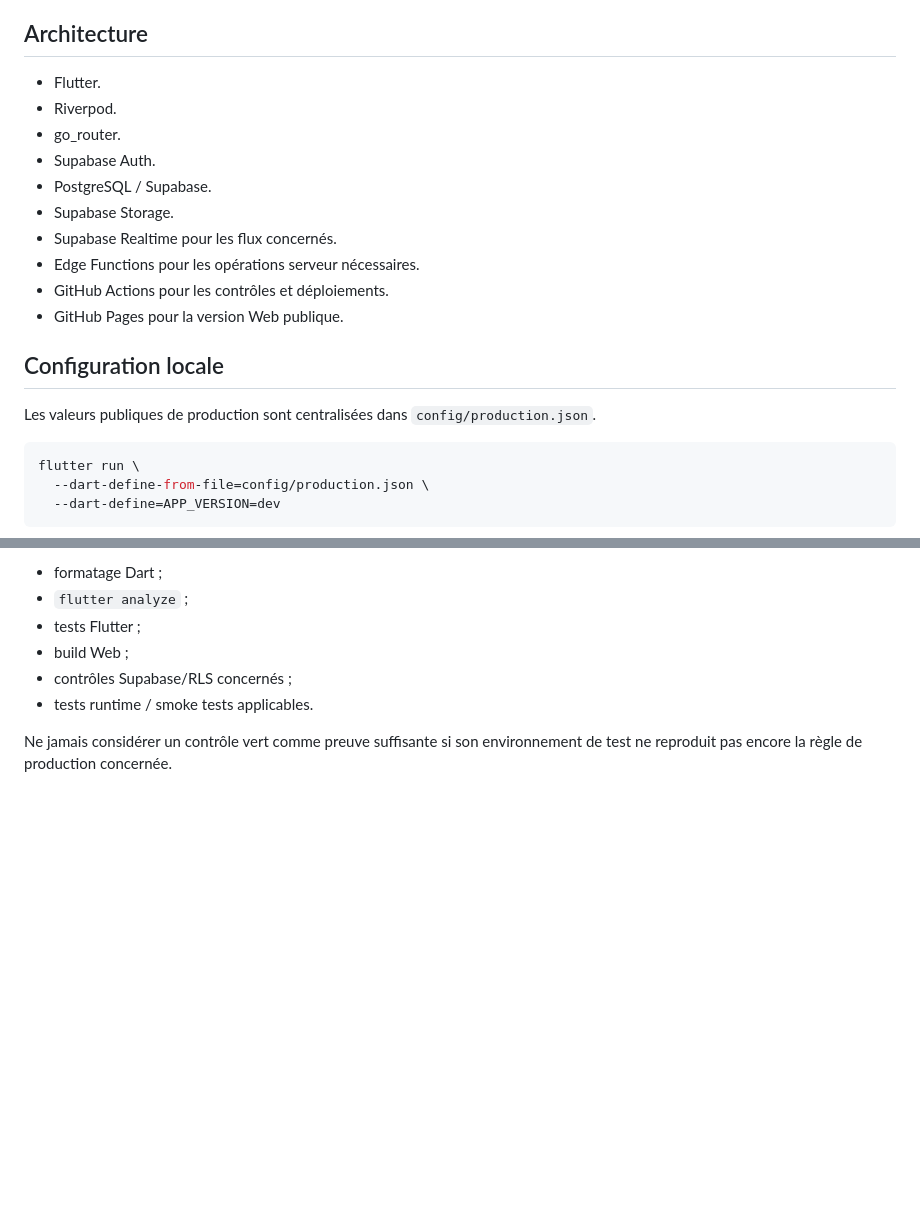
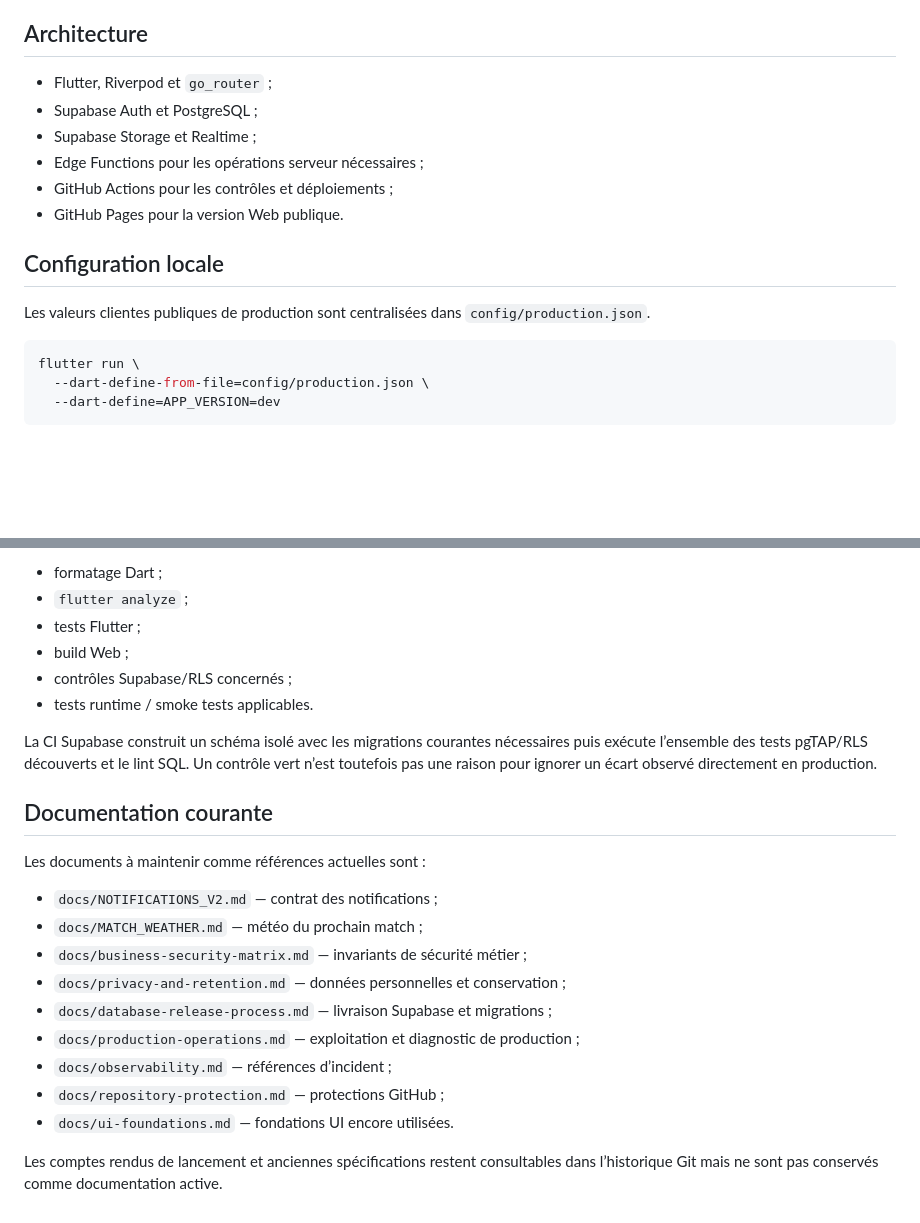
Before and after one commit to samihchaa-wq/AS-Grinta, a Markdown page: README.md, 2 parts joined by grey strips. GitHub-like rendering; blank space fills up the shorter version.

Commit message:
Documenter les références techniques courantes

````diff
--- a/README.md
+++ b/README.md
@@ -82,21 +71,16 @@ Le contrat détaillé est dans `docs/NOTIFICATIONS_V2.md`.
 
 ## Architecture
 
-- Flutter.
-- Riverpod.
-- go_router.
-- Supabase Auth.
-- PostgreSQL / Supabase.
-- Supabase Storage.
-- Supabase Realtime pour les flux concernés.
-- Edge Functions pour les opérations serveur nécessaires.
-- GitHub Actions pour les contrôles et déploiements.
+- Flutter, Riverpod et `go_router` ;
+- Supabase Auth et PostgreSQL ;
+- Supabase Storage et Realtime ;
+- Edge Functions pour les opérations serveur nécessaires ;
+- GitHub Actions pour les contrôles et déploiements ;
 - GitHub Pages pour la version Web publique.
 
 ## Configuration locale
 
-Les valeurs publiques de production sont centralisées dans
-`config/production.json`.
+Les valeurs clientes publiques de production sont centralisées dans `config/production.json`.
 
 ```bash
 flutter run \
@@ -115,5 +99,20 @@ Les changements applicatifs importants doivent passer au minimum :
 - contrôles Supabase/RLS concernés ;
 - tests runtime / smoke tests applicables.
 
-Ne jamais considérer un contrôle vert comme preuve suffisante si son environnement
-de test ne reproduit pas encore la règle de production concernée.
+La CI Supabase construit un schéma isolé avec les migrations courantes nécessaires puis exécute l’ensemble des tests pgTAP/RLS découverts et le lint SQL. Un contrôle vert n’est toutefois pas une raison pour ignorer un écart observé directement en production.
+
+## Documentation courante
+
+Les documents à maintenir comme références actuelles sont :
+
+- `docs/NOTIFICATIONS_V2.md` — contrat des notifications ;
+- `docs/MATCH_WEATHER.md` — météo du prochain match ;
+- `docs/business-security-matrix.md` — invariants de sécurité métier ;
+- `docs/privacy-and-retention.md` — données personnelles et conservation ;
+- `docs/database-release-process.md` — livraison Supabase et migrations ;
+- `docs/production-operations.md` — exploitation et diagnostic de production ;
+- `docs/observability.md` — références d’incident ;
+- `docs/repository-protection.md` — protections GitHub ;
+- `docs/ui-foundations.md` — fondations UI encore utilisées.
+
+Les comptes rendus de lancement et anciennes spécifications restent consultables dans l’historique Git mais ne sont pas conservés comme documentation active.
````
Also changed, not shown: other parts of README.md (+10 -21 lines).
